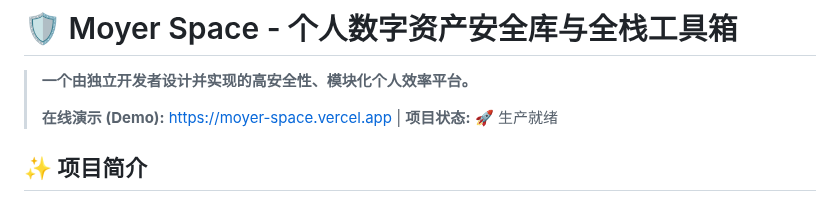
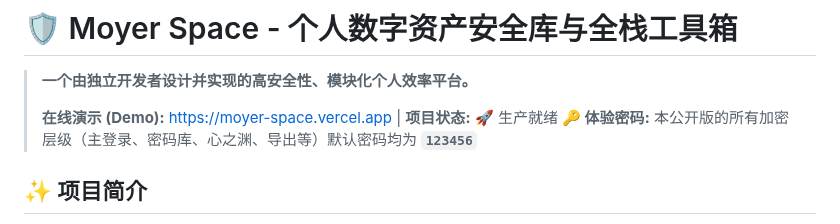
Before and after one commit to moshidi244262/Moyer-Space, a Markdown page: README.md, the part around the change. Drawn GitHub-style.

```diff
--- a/README.md
+++ b/README.md
@@ -3,6 +3,7 @@
 > **一个由独立开发者设计并实现的高安全性、模块化个人效率平台。**
 >
 > **在线演示 (Demo):** [https://moyer-space.vercel.app](https://moyer-space.vercel.app) | **项目状态:** 🚀 生产就绪
+> **🔑 体验密码:** 本公开版的所有加密层级（主登录、密码库、心之渊、导出等）默认密码均为 **`123456`**
 
 ## ✨ 项目简介
 
```
